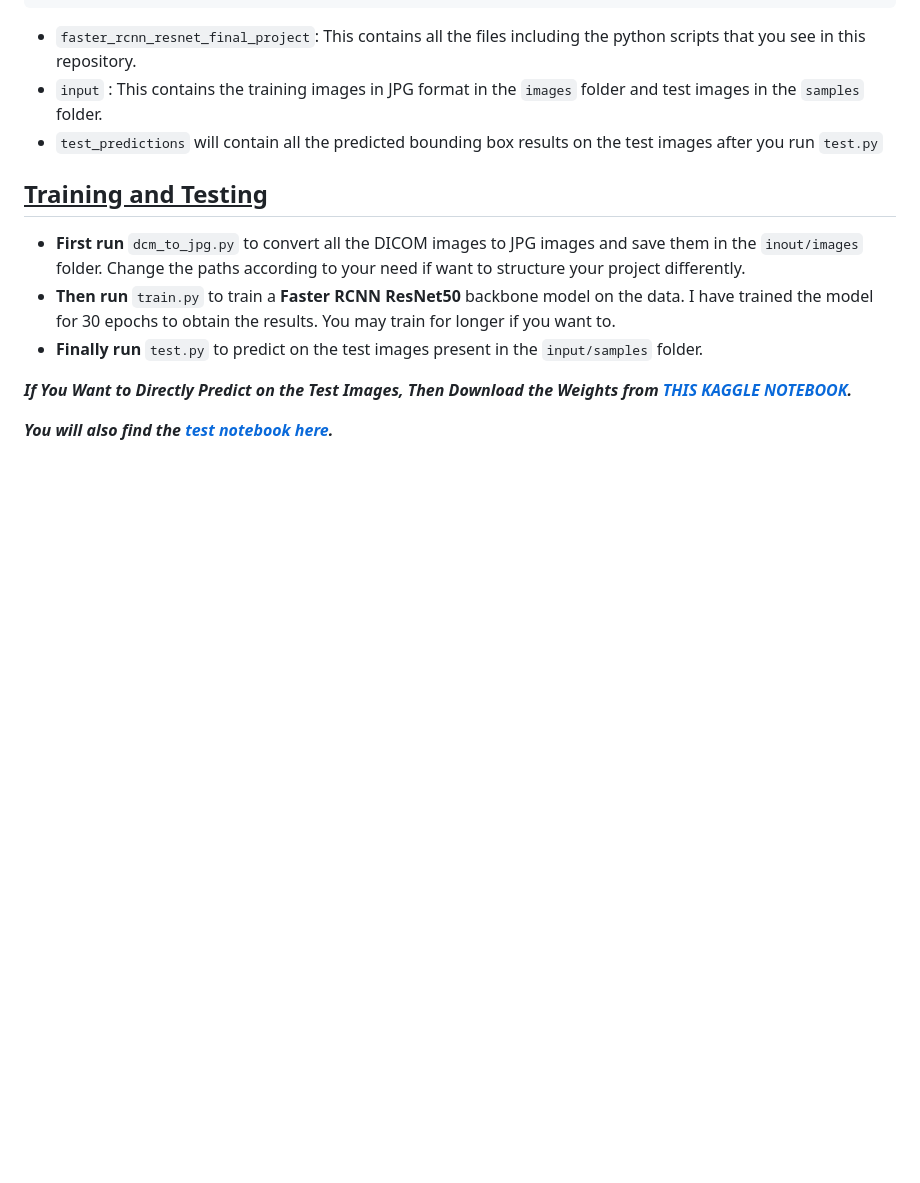
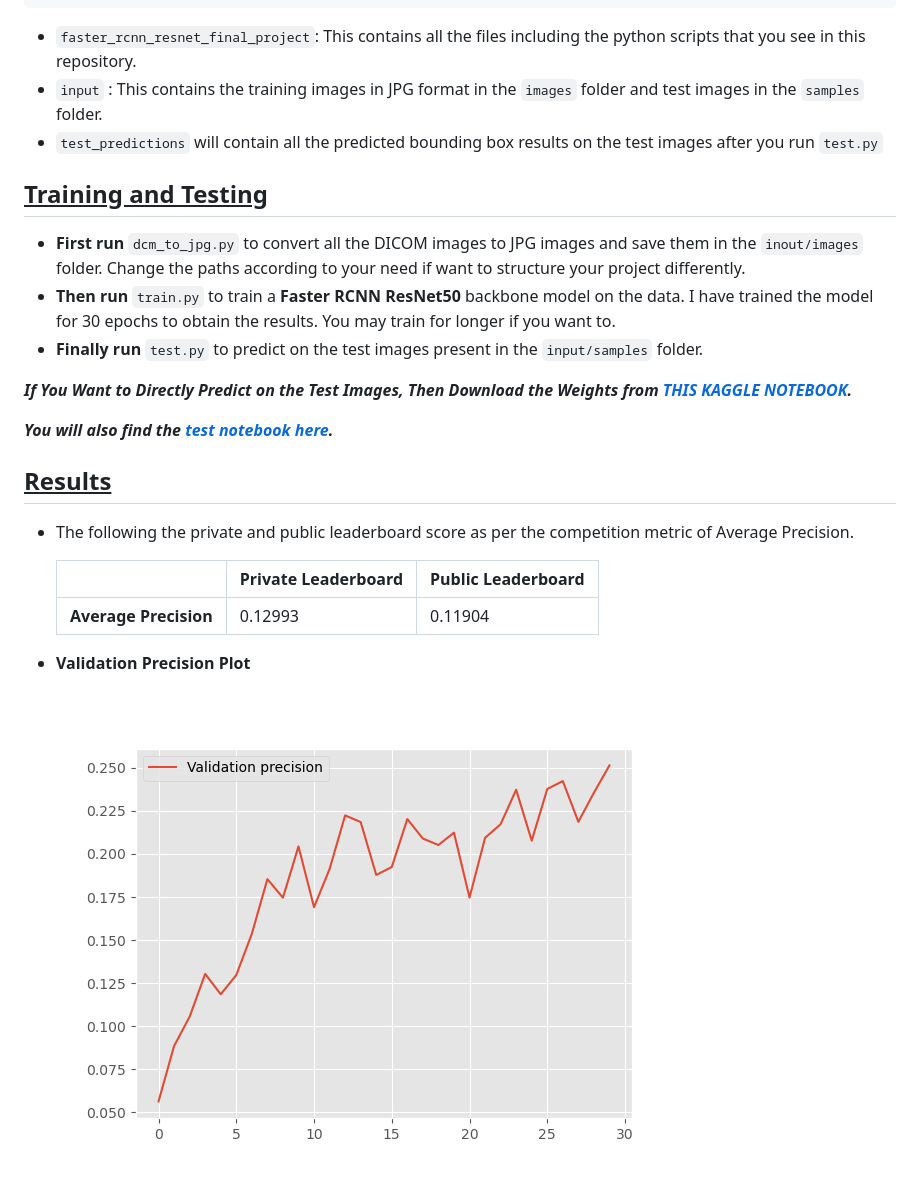
Before and after one commit to sovit-123/Pneumonia-Detection-using-Deep-Learning, a Markdown page: README.md, the part around the change printed below. Rendered like a GitHub page; blank space fills up the shorter version.

Commit message:
added results

```diff
--- a/README.md
+++ b/README.md
@@ -59,3 +61,18 @@ The following is the directory structure of the project. You will be able to dir
 ***If You Want to Directly Predict on the Test Images, Then Download the Weights from [THIS KAGGLE NOTEBOOK](https://www.kaggle.com/sovitrath/rsna-pytorch-hackathon-fasterrcnn-resnet-training/output).***
 
 ***You will also find the [test notebook here](https://www.kaggle.com/sovitrath/rsna-pytorch-hackathon-fasterrcnn-resnet-test/notebook).***
+
+
+
+## <u>Results</u>
+
+* The following the private and public leaderboard score as per the competition metric of Average Precision.
+
+  |                       | Private Leaderboard | Public  Leaderboard |
+  | --------------------- | ------------------- | ------------------- |
+  | **Average Precision** | 0.12993             | 0.11904             |
+
+* **Validation Precision Plot**
+
+  ![](https://github.com/sovit-123/Pneumonia-Detection-using-Deep-Learning/blob/master/precision.png?raw=true)
+
```
Also changed, not shown: other parts of README.md (+9 -0 lines), preview_image/preview_image.jpg.
